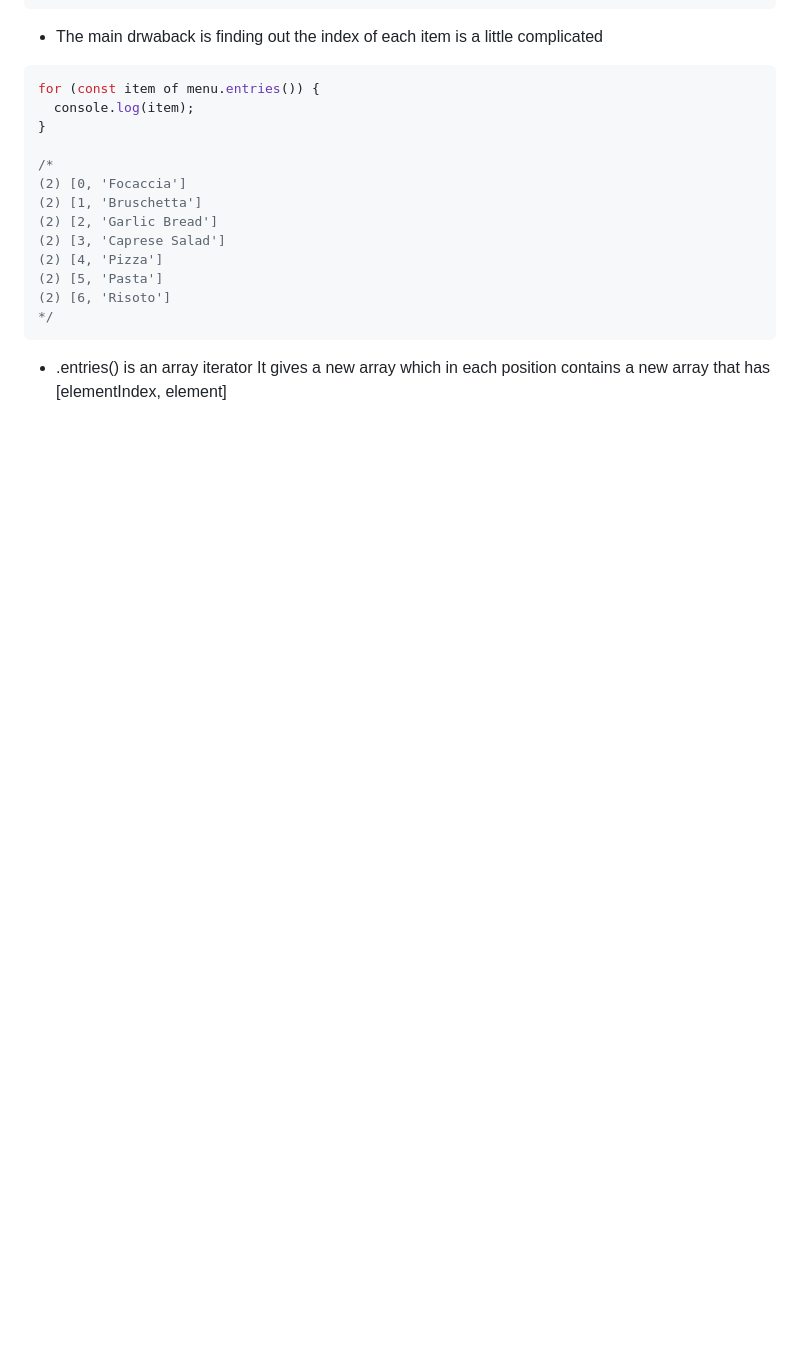
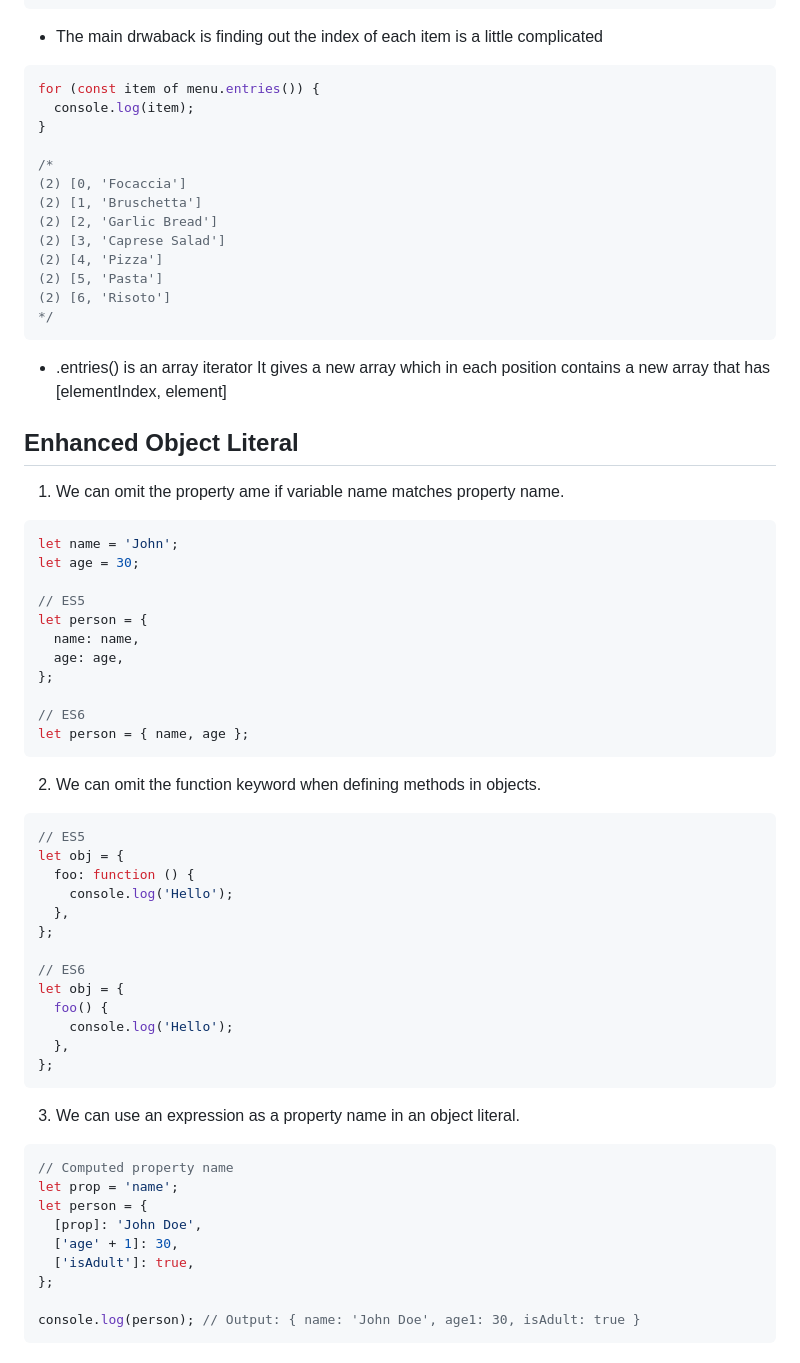
Before and after one commit to suchi-291/JavascriptLessons, a Markdown page: day19-DataStructures,ModernOperators,Strings/notes.md, the part around one of its changes. Drawn GitHub-style; blank space fills up the shorter version.

````diff
--- a/day19-DataStructures,ModernOperators,Strings/notes.md
+++ b/day19-DataStructures,ModernOperators,Strings/notes.md
@@ -150,3 +150,53 @@ for (const item of menu.entries()) {
 
 - .entries() is an array iterator
   It gives a new array which in each position contains a new array that has [elementIndex, element]
+
+## Enhanced Object Literal
+
+1. We can omit the property ame if variable name matches property name.
+
+```js
+let name = 'John';
+let age = 30;
+
+// ES5
+let person = {
+  name: name,
+  age: age,
+};
+
+// ES6
+let person = { name, age };
+```
+
+2. We can omit the function keyword when defining methods in objects.
+
+```js
+// ES5
+let obj = {
+  foo: function () {
+    console.log('Hello');
+  },
+};
+
+// ES6
+let obj = {
+  foo() {
+    console.log('Hello');
+  },
+};
+```
+
+3. We can use an expression as a property name in an object literal.
+
+```js
+// Computed property name
+let prop = 'name';
+let person = {
+  [prop]: 'John Doe',
+  ['age' + 1]: 30,
+  ['isAdult']: true,
+};
+
+console.log(person); // Output: { name: 'John Doe', age1: 30, isAdult: true }
+```
````
Also changed, not shown: other parts of day19-DataStructures,ModernOperators,Strings/notes.md (+1 -1 lines).
